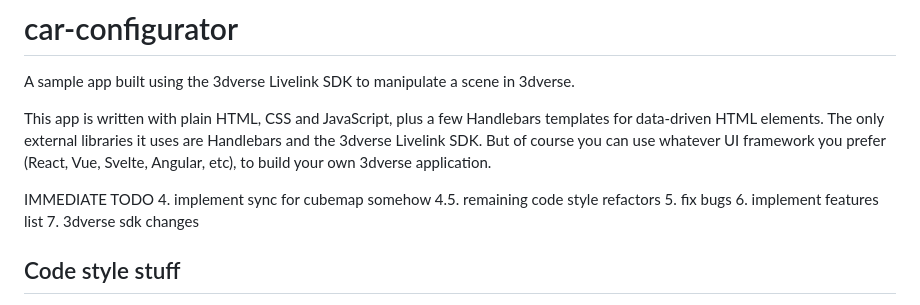
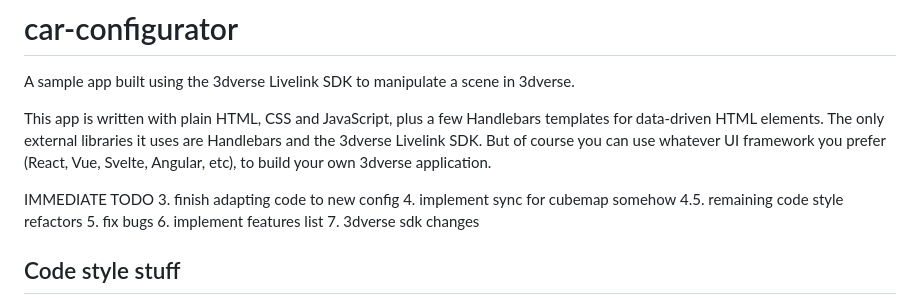
Before and after one commit to benwiley4000/car-configurator, a Markdown page: README.md, the part around the change. Rendered like a GitHub page.

```diff
--- a/README.md
+++ b/README.md
@@ -4,6 +4,7 @@ A sample app built using the 3dverse Livelink SDK to manipulate a scene in 3dver
 This app is written with plain HTML, CSS and JavaScript, plus a few Handlebars templates for data-driven HTML elements. The only external libraries it uses are Handlebars and the 3dverse Livelink SDK. But of course you can use whatever UI framework you prefer (React, Vue, Svelte, Angular, etc), to build your own 3dverse application.
 
 IMMEDIATE TODO
+3. finish adapting code to new config
 4. implement sync for cubemap somehow
 4.5. remaining code style refactors
 5. fix bugs
```
